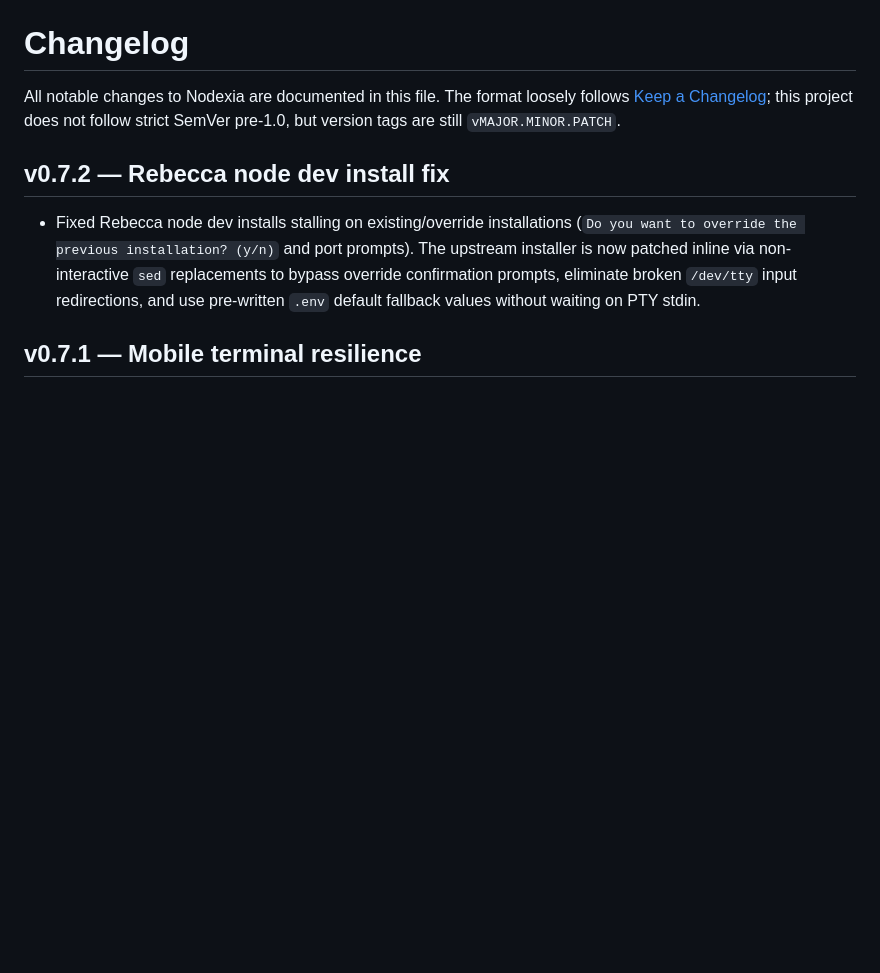
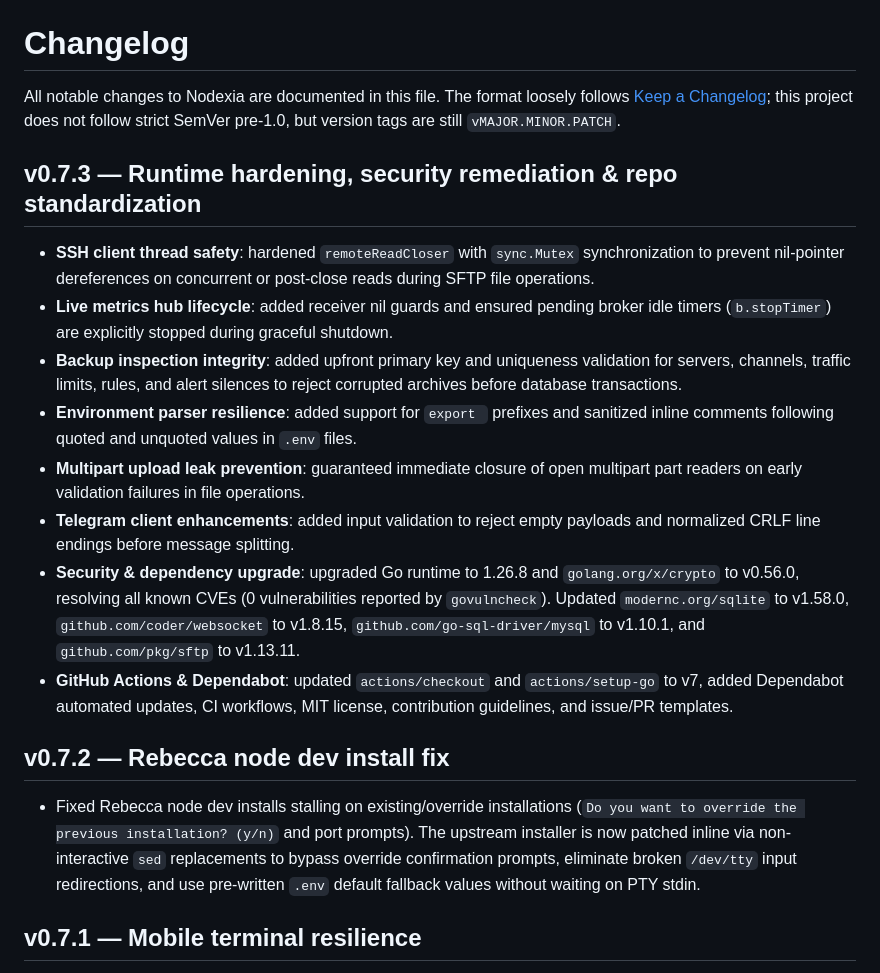
Before and after one commit to Ho3einK84/Nodexia, a Markdown page: CHANGELOG.md, the part around the change. GitHub-like rendering; blank space fills up the shorter version.

```diff
--- a/CHANGELOG.md
+++ b/CHANGELOG.md
@@ -6,6 +6,17 @@ All notable changes to Nodexia are documented in this file. The format
 loosely follows [Keep a Changelog](https://keepachangelog.com/en/1.0.0/);
 this project does not follow strict SemVer pre-1.0, but version tags are
 still `vMAJOR.MINOR.PATCH`.
+
+## v0.7.3 — Runtime hardening, security remediation & repo standardization
+
+- **SSH client thread safety**: hardened `remoteReadCloser` with `sync.Mutex` synchronization to prevent nil-pointer dereferences on concurrent or post-close reads during SFTP file operations.
+- **Live metrics hub lifecycle**: added receiver nil guards and ensured pending broker idle timers (`b.stopTimer`) are explicitly stopped during graceful shutdown.
+- **Backup inspection integrity**: added upfront primary key and uniqueness validation for servers, channels, traffic limits, rules, and alert silences to reject corrupted archives before database transactions.
+- **Environment parser resilience**: added support for `export ` prefixes and sanitized inline comments following quoted and unquoted values in `.env` files.
+- **Multipart upload leak prevention**: guaranteed immediate closure of open multipart part readers on early validation failures in file operations.
+- **Telegram client enhancements**: added input validation to reject empty payloads and normalized CRLF line endings before message splitting.
+- **Security & dependency upgrade**: upgraded Go runtime to 1.26.8 and `golang.org/x/crypto` to v0.56.0, resolving all known CVEs (0 vulnerabilities reported by `govulncheck`). Updated `modernc.org/sqlite` to v1.58.0, `github.com/coder/websocket` to v1.8.15, `github.com/go-sql-driver/mysql` to v1.10.1, and `github.com/pkg/sftp` to v1.13.11.
+- **GitHub Actions & Dependabot**: updated `actions/checkout` and `actions/setup-go` to v7, added Dependabot automated updates, CI workflows, MIT license, contribution guidelines, and issue/PR templates.
 
 ## v0.7.2 — Rebecca node dev install fix
 
```
Also changed, not shown: README.md (+4 -4 lines), docs/tab-system.md (+3 -2 lines).
